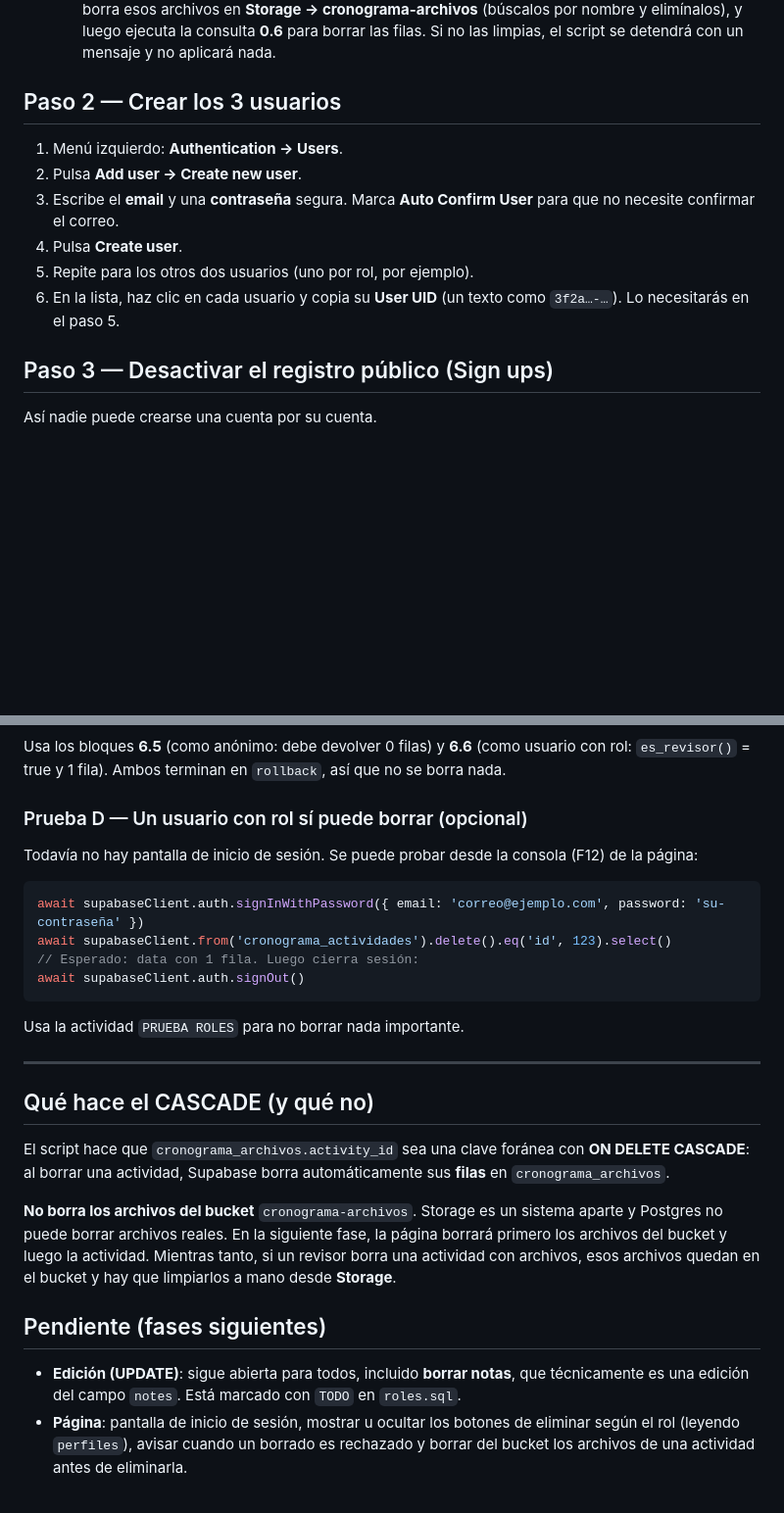
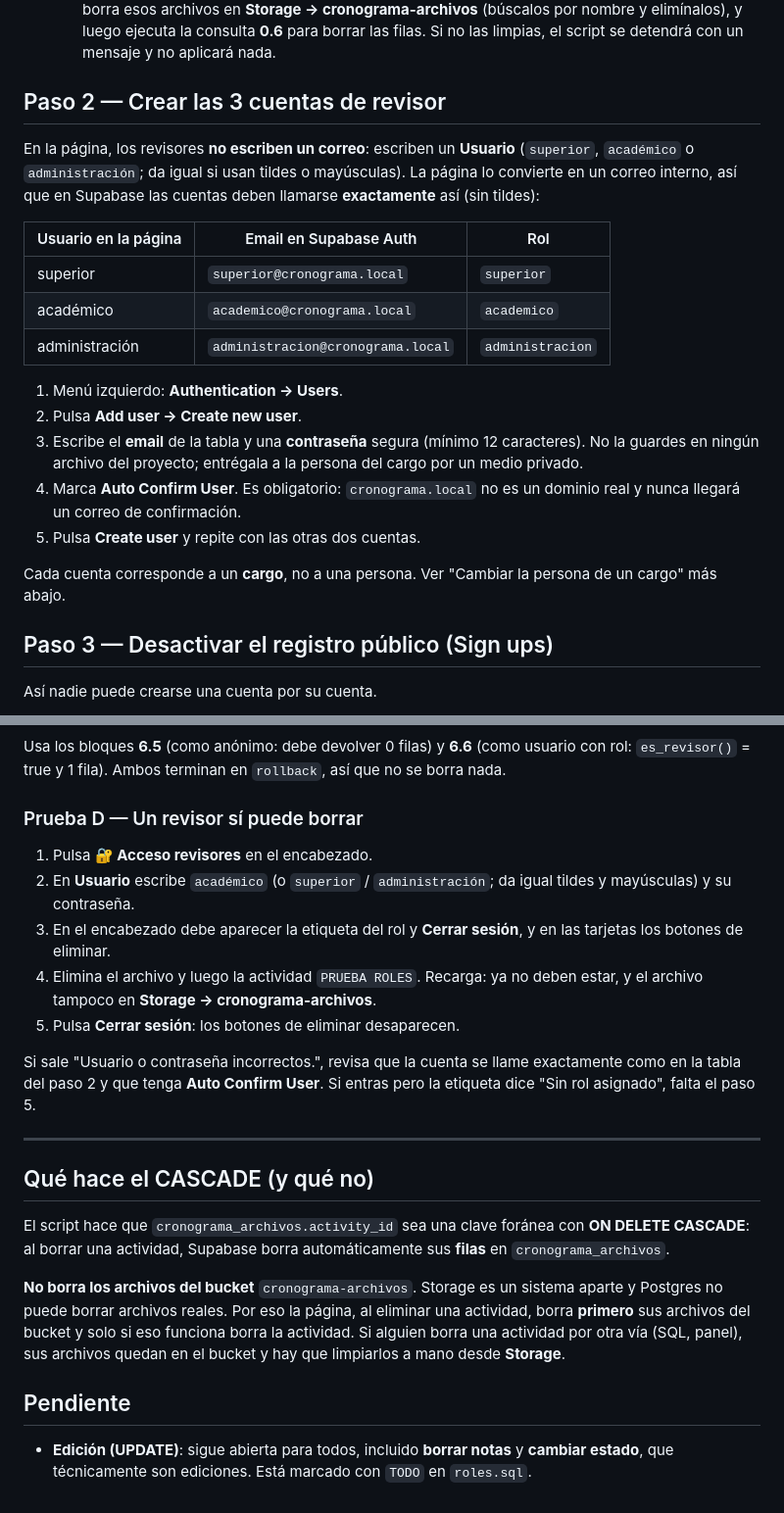
Before and after one commit to HernandoGalvis0210/cronograma-universidad, a Markdown page: supabase/LEEME.md, 2 parts joined by grey strips. Shown at 98% size. Rendered like a GitHub page; blank space fills up the shorter version.

````diff
--- a/supabase/LEEME.md
+++ b/supabase/LEEME.md
@@ -27,14 +27,23 @@ Esta guía aplica `roles.sql` en tu proyecto de Supabase. Al terminar:
    - Si **no devuelve filas**, sigue al paso 2.
    - Si **devuelve filas**, son registros de archivos cuya actividad ya fue borrada. Anota sus `path`, borra esos archivos en **Storage → cronograma-archivos** (búscalos por nombre y elimínalos), y luego ejecuta la consulta **0.6** para borrar las filas. Si no las limpias, el script se detendrá con un mensaje y no aplicará nada.
 
-## Paso 2 — Crear los 3 usuarios
+## Paso 2 — Crear las 3 cuentas de revisor
+
+En la página, los revisores **no escriben un correo**: escriben un **Usuario** (`superior`, `académico` o `administración`; da igual si usan tildes o mayúsculas). La página lo convierte en un correo interno, así que en Supabase las cuentas deben llamarse **exactamente** así (sin tildes):
+
+| Usuario en la página | Email en Supabase Auth | Rol |
+|---|---|---|
+| superior | `superior@cronograma.local` | `superior` |
+| académico | `academico@cronograma.local` | `academico` |
+| administración | `administracion@cronograma.local` | `administracion` |
 
 1. Menú izquierdo: **Authentication → Users**.
 2. Pulsa **Add user → Create new user**.
-3. Escribe el **email** y una **contraseña** segura. Marca **Auto Confirm User** para que no necesite confirmar el correo.
-4. Pulsa **Create user**.
-5. Repite para los otros dos usuarios (uno por rol, por ejemplo).
-6. En la lista, haz clic en cada usuario y copia su **User UID** (un texto como `3f2a…-…`). Lo necesitarás en el paso 5.
+3. Escribe el **email** de la tabla y una **contraseña** segura (mínimo 12 caracteres). No la guardes en ningún archivo del proyecto; entrégala a la persona del cargo por un medio privado.
+4. Marca **Auto Confirm User**. Es obligatorio: `cronograma.local` no es un dominio real y nunca llegará un correo de confirmación.
+5. Pulsa **Create user** y repite con las otras dos cuentas.
+
+Cada cuenta corresponde a un **cargo**, no a una persona. Ver "Cambiar la persona de un cargo" más abajo.
 
 ## Paso 3 — Desactivar el registro público (Sign ups)
 
@@ -113,18 +150,15 @@ Para cambiar el rol de alguien, ejecuta lo mismo con el nuevo rol. Para quitárs
 
 Usa los bloques **6.5** (como anónimo: debe devolver 0 filas) y **6.6** (como usuario con rol: `es_revisor()` = true y 1 fila). Ambos terminan en `rollback`, así que no se borra nada.
 
-### Prueba D — Un usuario con rol sí puede borrar (opcional)
+### Prueba D — Un revisor sí puede borrar
 
-Todavía no hay pantalla de inicio de sesión. Se puede probar desde la consola (F12) de la página:
+1. Pulsa **🔐 Acceso revisores** en el encabezado.
+2. En **Usuario** escribe `académico` (o `superior` / `administración`; da igual tildes y mayúsculas) y su contraseña.
+3. En el encabezado debe aparecer la etiqueta del rol y **Cerrar sesión**, y en las tarjetas los botones de eliminar.
+4. Elimina el archivo y luego la actividad `PRUEBA ROLES`. Recarga: ya no deben estar, y el archivo tampoco en **Storage → cronograma-archivos**.
+5. Pulsa **Cerrar sesión**: los botones de eliminar desaparecen.
 
-```js
-await supabaseClient.auth.signInWithPassword({ email: 'correo@ejemplo.com', password: 'su-contraseña' })
-await supabaseClient.from('cronograma_actividades').delete().eq('id', 123).select()
-// Esperado: data con 1 fila. Luego cierra sesión:
-await supabaseClient.auth.signOut()
-```
-
-Usa la actividad `PRUEBA ROLES` para no borrar nada importante.
+Si sale "Usuario o contraseña incorrectos.", revisa que la cuenta se llame exactamente como en la tabla del paso 2 y que tenga **Auto Confirm User**. Si entras pero la etiqueta dice "Sin rol asignado", falta el paso 5.
 
 ---
 
@@ -132,9 +166,8 @@ Usa la actividad `PRUEBA ROLES` para no borrar nada importante.
 
 El script hace que `cronograma_archivos.activity_id` sea una clave foránea con **ON DELETE CASCADE**: al borrar una actividad, Supabase borra automáticamente sus **filas** en `cronograma_archivos`.
 
-**No borra los archivos del bucket** `cronograma-archivos`. Storage es un sistema aparte y Postgres no puede borrar archivos reales. En la siguiente fase, la página borrará primero los archivos del bucket y luego la actividad. Mientras tanto, si un revisor borra una actividad con archivos, esos archivos quedan en el bucket y hay que limpiarlos a mano desde **Storage**.
+**No borra los archivos del bucket** `cronograma-archivos`. Storage es un sistema aparte y Postgres no puede borrar archivos reales. Por eso la página, al eliminar una actividad, borra **primero** sus archivos del bucket y solo si eso funciona borra la actividad. Si alguien borra una actividad por otra vía (SQL, panel), sus archivos quedan en el bucket y hay que limpiarlos a mano desde **Storage**.
 
-## Pendiente (fases siguientes)
+## Pendiente
 
-- **Edición (UPDATE)**: sigue abierta para todos, incluido **borrar notas**, que técnicamente es una edición del campo `notes`. Está marcado con `TODO` en `roles.sql`.
-- **Página**: pantalla de inicio de sesión, mostrar u ocultar los botones de eliminar según el rol (leyendo `perfiles`), avisar cuando un borrado es rechazado y borrar del bucket los archivos de una actividad antes de eliminarla.
+- **Edición (UPDATE)**: sigue abierta para todos, incluido **borrar notas** y **cambiar estado**, que técnicamente son ediciones. Está marcado con `TODO` en `roles.sql`.
````
Also changed, not shown: other parts of supabase/LEEME.md (+41 -13 lines), CLAUDE.md (+3 -0 lines).
